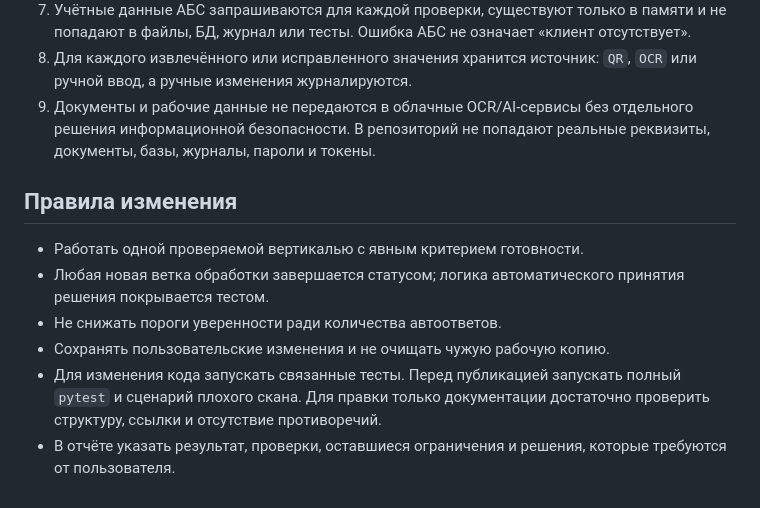
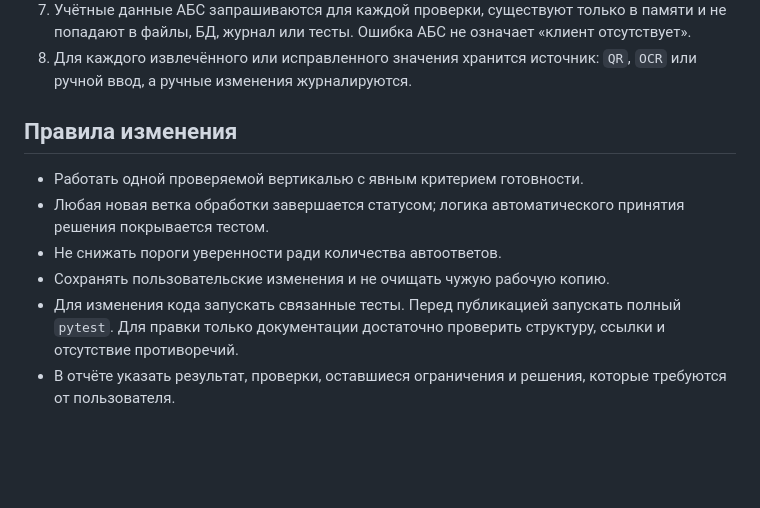
Before and after one commit to esasabiyatov-afk/gns-letter-automation, a Markdown page: AGENTS.md, the part around the change. GitHub-like rendering; blank space fills up the shorter version.

```diff
--- a/AGENTS.md
+++ b/AGENTS.md
@@ -42,9 +42,6 @@
    «клиент отсутствует».
 8. Для каждого извлечённого или исправленного значения хранится источник:
    `QR`, `OCR` или ручной ввод, а ручные изменения журналируются.
-9. Документы и рабочие данные не передаются в облачные OCR/AI-сервисы без
-   отдельного решения информационной безопасности. В репозиторий не попадают
-   реальные реквизиты, документы, базы, журналы, пароли и токены.
 
 ## Правила изменения
 
@@ -54,7 +51,7 @@
 - Не снижать пороги уверенности ради количества автоответов.
 - Сохранять пользовательские изменения и не очищать чужую рабочую копию.
 - Для изменения кода запускать связанные тесты. Перед публикацией запускать
-  полный `pytest` и сценарий плохого скана. Для правки только документации
+  полный `pytest`. Для правки только документации
   достаточно проверить структуру, ссылки и отсутствие противоречий.
 - В отчёте указать результат, проверки, оставшиеся ограничения и решения,
   которые требуются от пользователя.
```
Also changed, not shown: docs/DEVELOPMENT_AUTOPILOT.md (+1 -1 lines), docs/NEXT_ITERATION_PLAN.md (+1 -2 lines).
